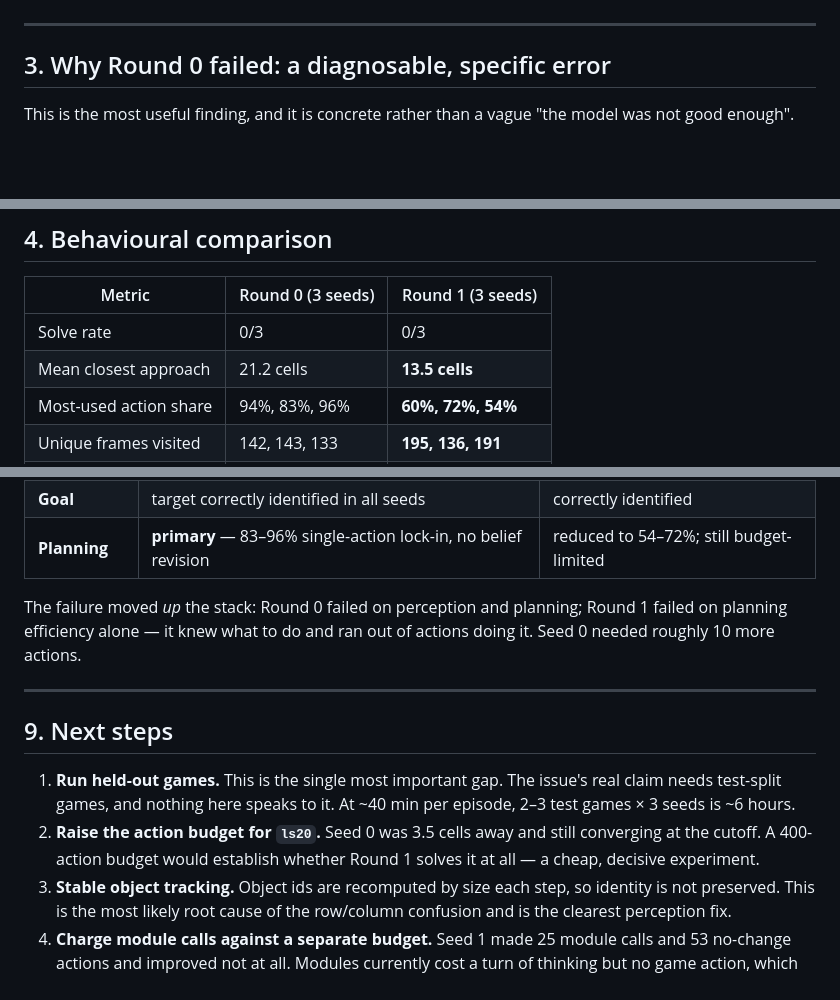
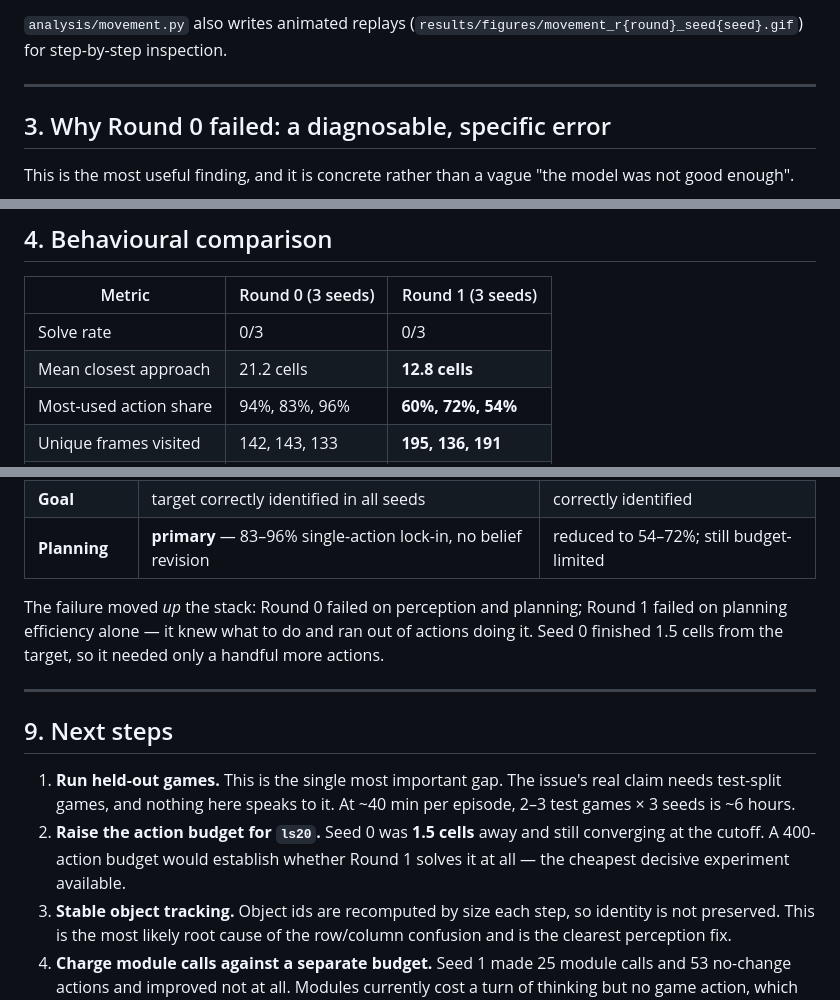
Before and after one commit to Paier05/Final-Year-Project, a Markdown page: REPORT.md, 3 parts joined by grey strips. GitHub-like rendering; blank space fills up the shorter version.

```diff
--- a/REPORT.md
+++ b/REPORT.md
@@ -74,3 +96,5 @@ effect on the third, in-sample.* That is a promising signal, not a result.
+`analysis/movement.py` also writes animated replays
+(`results/figures/movement_r{round}_seed{seed}.gif`) for step-by-step inspection.
 
 ---
 
@@ -128,7 +152,7 @@ disappeared.
 | Metric | Round 0 (3 seeds) | Round 1 (3 seeds) |
 |---|---|---|
 | Solve rate | 0/3 | 0/3 |
-| Mean closest approach | 21.2 cells | **13.5 cells** |
+| Mean closest approach | 21.2 cells | **12.8 cells** |
 | Most-used action share | 94%, 83%, 96% | **60%, 72%, 54%** |
 | Unique frames visited | 142, 143, 133 | **195, 136, 191** |
 | Module calls | 0 | 13, 25, 5 (**43 total**) |
@@ -298,7 +322,8 @@ defined only for solves.
 
 The failure moved *up* the stack: Round 0 failed on perception and planning;
 Round 1 failed on planning efficiency alone — it knew what to do and ran out of
-actions doing it. Seed 0 needed roughly 10 more actions.
+actions doing it. Seed 0 finished 1.5 cells from the target, so it needed only a
+handful more actions.
 
 ---
 
@@ -307,9 +332,9 @@ actions doing it. Seed 0 needed roughly 10 more actions.
 1. **Run held-out games.** This is the single most important gap. The issue's
    real claim needs test-split games, and nothing here speaks to it. At ~40 min
    per episode, 2–3 test games × 3 seeds is ~6 hours.
-2. **Raise the action budget for `ls20`.** Seed 0 was 3.5 cells away and still
-   converging at the cutoff. A 400-action budget would establish whether Round 1
-   solves it at all — a cheap, decisive experiment.
+2. **Raise the action budget for `ls20`.** Seed 0 was **1.5 cells** away and
+   still converging at the cutoff. A 400-action budget would establish whether
+   Round 1 solves it at all — the cheapest decisive experiment available.
 3. **Stable object tracking.** Object ids are recomputed by size each step, so
    identity is not preserved. This is the most likely root cause of the
    row/column confusion and is the clearest perception fix.
```
Also changed, not shown: other parts of REPORT.md (+27 -4 lines), results/figures/approach_distance.png, results/figures/movement_r0_seed0.gif (added), results/figures/movement_r1_seed0.gif (added), results/figures/movement_traces.png (added), 2 other files.
